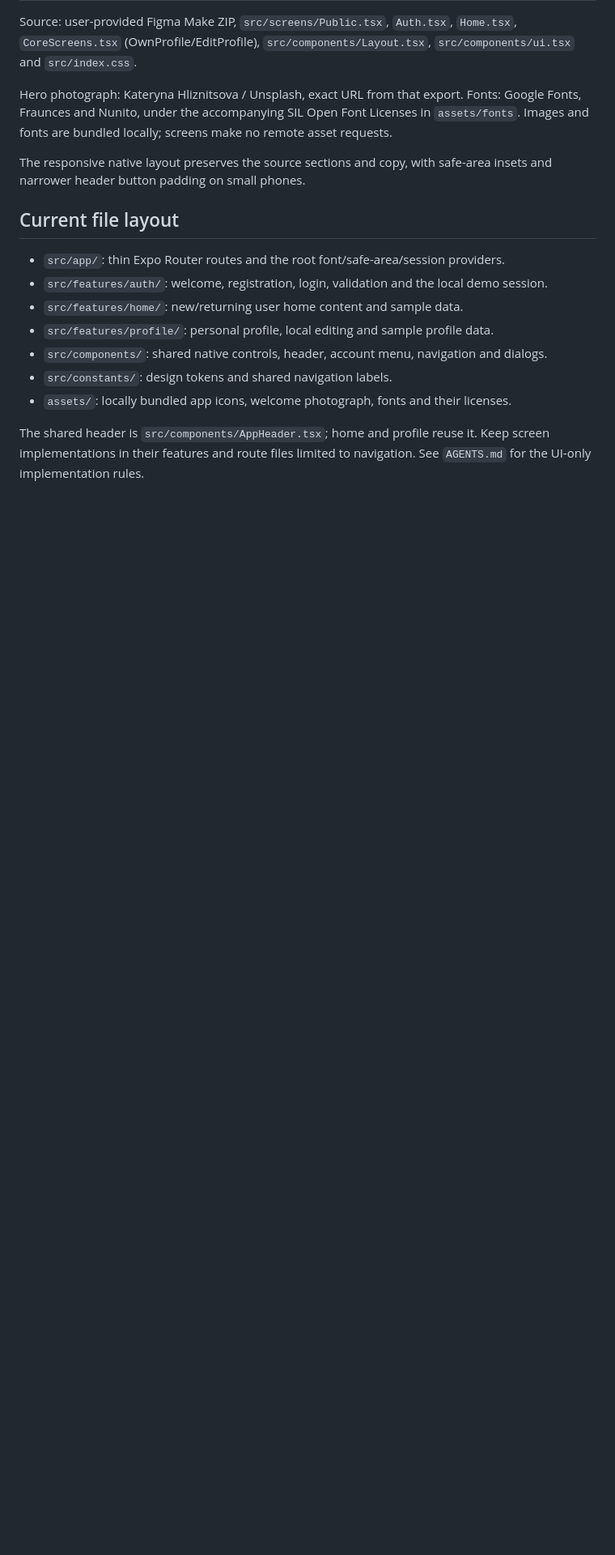
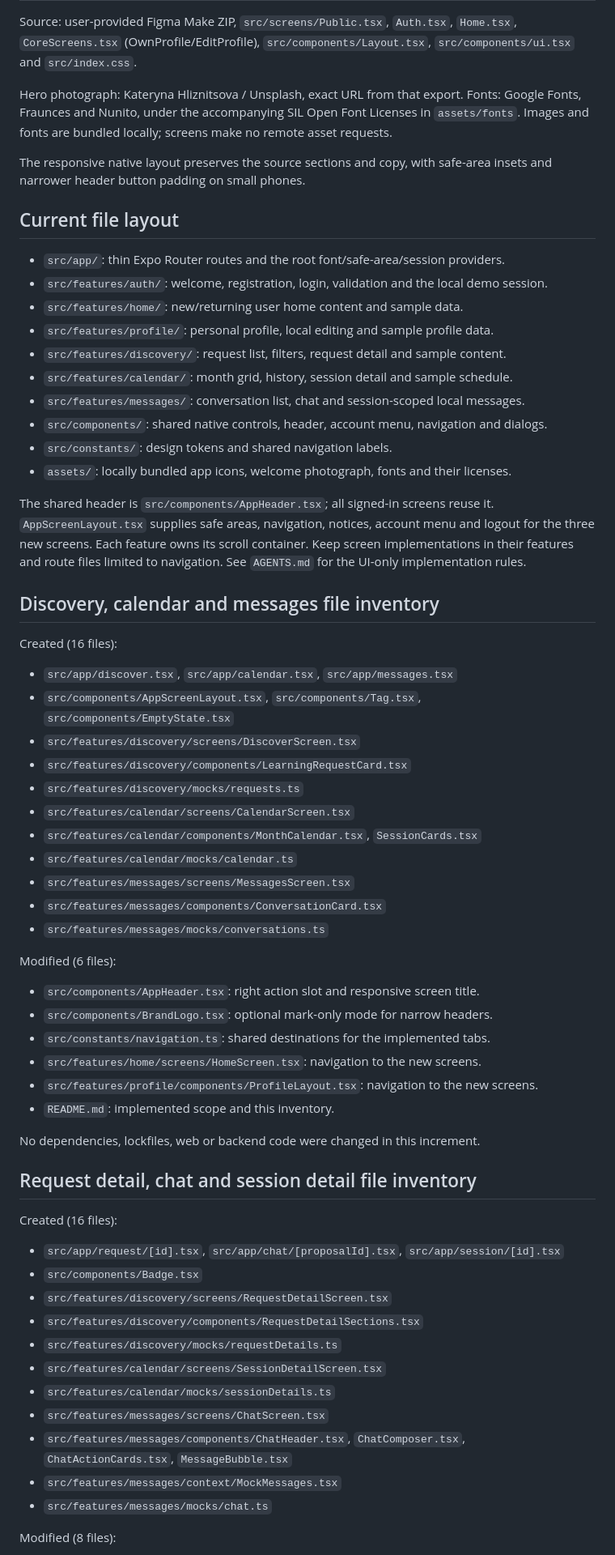
Before and after one commit to memora-alpha/skillhub, a Markdown page: apps/mobile/README.md, the part around one of its changes. Shown at 81% size. Rendered like a GitHub page; blank space fills up the shorter version.

```diff
--- a/apps/mobile/README.md
+++ b/apps/mobile/README.md
@@ -115,10 +143,61 @@ safe-area insets and narrower header button padding on small phones.
 - `src/features/auth/`: welcome, registration, login, validation and the local demo session.
 - `src/features/home/`: new/returning user home content and sample data.
 - `src/features/profile/`: personal profile, local editing and sample profile data.
+- `src/features/discovery/`: request list, filters, request detail and sample content.
+- `src/features/calendar/`: month grid, history, session detail and sample schedule.
+- `src/features/messages/`: conversation list, chat and session-scoped local messages.
 - `src/components/`: shared native controls, header, account menu, navigation and dialogs.
 - `src/constants/`: design tokens and shared navigation labels.
 - `assets/`: locally bundled app icons, welcome photograph, fonts and their licenses.
 
-The shared header is `src/components/AppHeader.tsx`; home and profile reuse it.
+The shared header is `src/components/AppHeader.tsx`; all signed-in screens reuse it.
+`AppScreenLayout.tsx` supplies safe areas, navigation, notices, account menu and
+logout for the three new screens. Each feature owns its scroll container.
 Keep screen implementations in their features and route files limited to navigation.
 See `AGENTS.md` for the UI-only implementation rules.
+
+## Discovery, calendar and messages file inventory
+
+Created (16 files):
+
+- `src/app/discover.tsx`, `src/app/calendar.tsx`, `src/app/messages.tsx`
+- `src/components/AppScreenLayout.tsx`, `src/components/Tag.tsx`, `src/components/EmptyState.tsx`
+- `src/features/discovery/screens/DiscoverScreen.tsx`
+- `src/features/discovery/components/LearningRequestCard.tsx`
+- `src/features/discovery/mocks/requests.ts`
+- `src/features/calendar/screens/CalendarScreen.tsx`
+- `src/features/calendar/components/MonthCalendar.tsx`, `SessionCards.tsx`
+- `src/features/calendar/mocks/calendar.ts`
+- `src/features/messages/screens/MessagesScreen.tsx`
+- `src/features/messages/components/ConversationCard.tsx`
+- `src/features/messages/mocks/conversations.ts`
+
+Modified (6 files):
+
+- `src/components/AppHeader.tsx`: right action slot and responsive screen title.
+- `src/components/BrandLogo.tsx`: optional mark-only mode for narrow headers.
+- `src/constants/navigation.ts`: shared destinations for the implemented tabs.
+- `src/features/home/screens/HomeScreen.tsx`: navigation to the new screens.
+- `src/features/profile/components/ProfileLayout.tsx`: navigation to the new screens.
+- `README.md`: implemented scope and this inventory.
+
+No dependencies, lockfiles, web or backend code were changed in this increment.
+
+## Request detail, chat and session detail file inventory
+
+Created (16 files):
+
+- `src/app/request/[id].tsx`, `src/app/chat/[proposalId].tsx`, `src/app/session/[id].tsx`
+- `src/components/Badge.tsx`
+- `src/features/discovery/screens/RequestDetailScreen.tsx`
+- `src/features/discovery/components/RequestDetailSections.tsx`
+- `src/features/discovery/mocks/requestDetails.ts`
+- `src/features/calendar/screens/SessionDetailScreen.tsx`
+- `src/features/calendar/mocks/sessionDetails.ts`
+- `src/features/messages/screens/ChatScreen.tsx`
+- `src/features/messages/components/ChatHeader.tsx`, `ChatComposer.tsx`, `ChatActionCards.tsx`, `MessageBubble.tsx`
+- `src/features/messages/context/MockMessages.tsx`
+- `src/features/messages/mocks/chat.ts`
+
+Modified (8 files):
+
```
Also changed, not shown: other parts of apps/mobile/README.md (+38 -0 lines).
